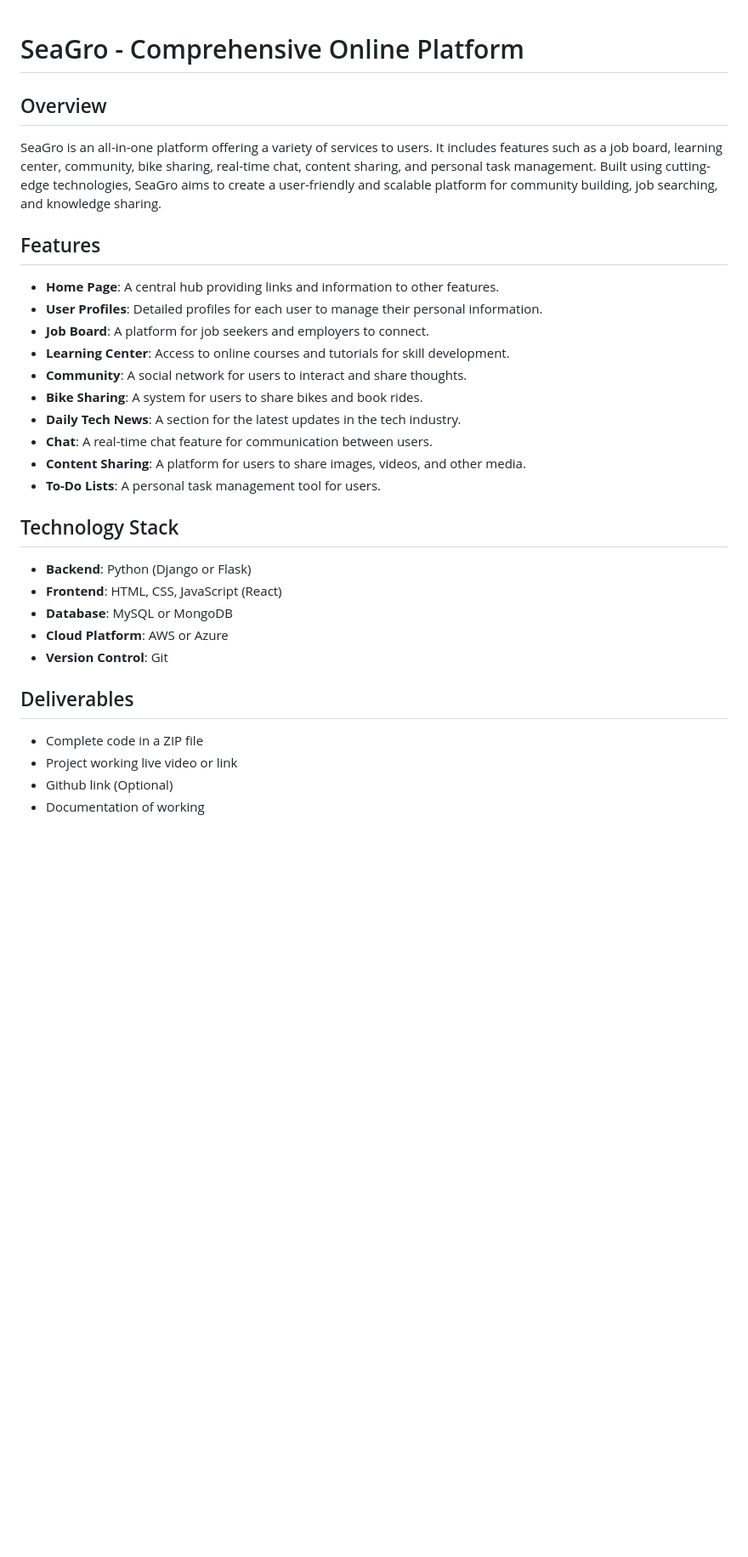
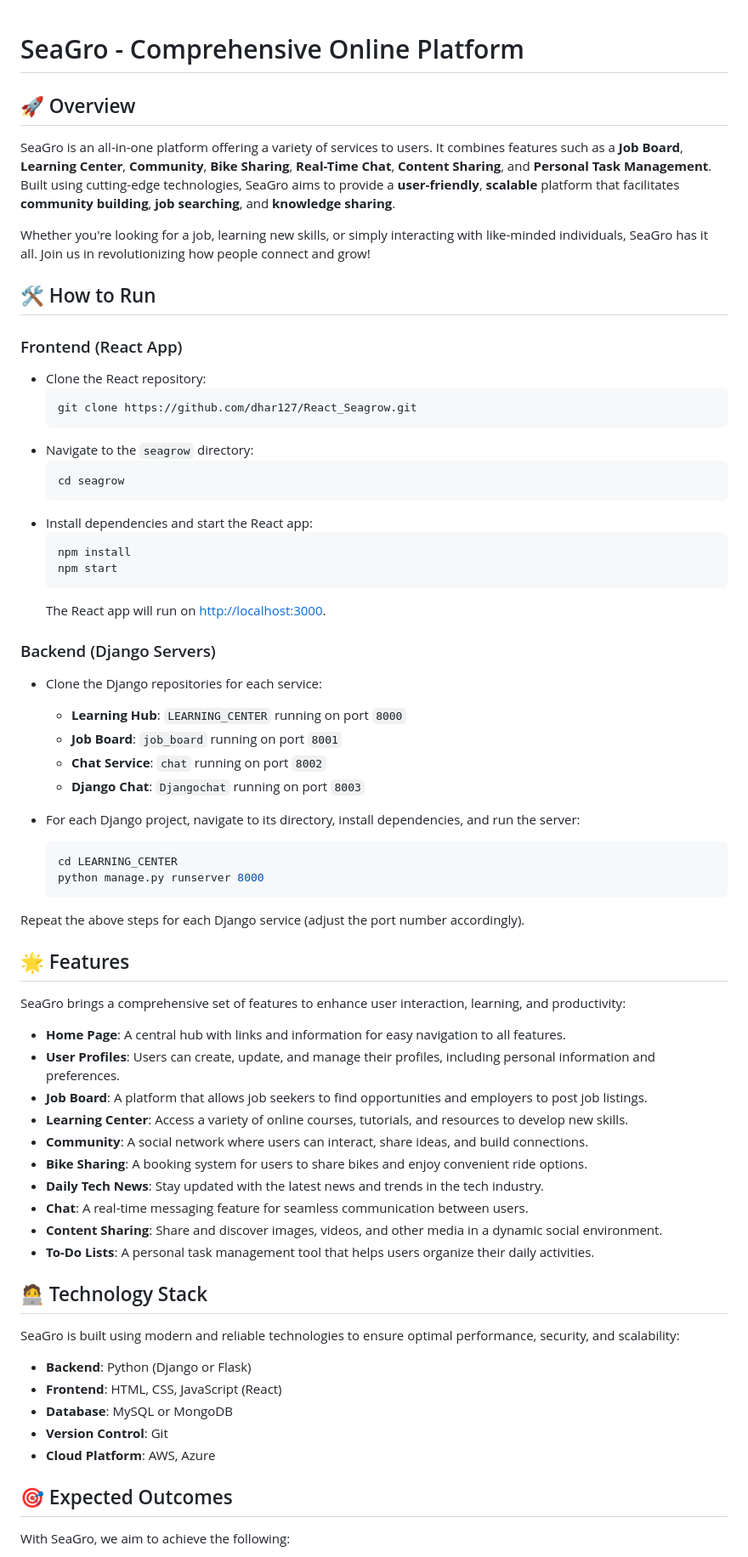
Before and after one commit to dhar127/SeaGrow, a Markdown page: README.md, the part around the change printed below. Shown: that part at 85% size. Drawn GitHub-style; blank space fills up the shorter version.

````diff
--- a/README.md
+++ b/README.md
@@ -1,30 +1,67 @@
+
 # SeaGro - Comprehensive Online Platform
 
-## Overview
-SeaGro is an all-in-one platform offering a variety of services to users. It includes features such as a job board, learning center, community, bike sharing, real-time chat, content sharing, and personal task management. Built using cutting-edge technologies, SeaGro aims to create a user-friendly and scalable platform for community building, job searching, and knowledge sharing.
+## 🚀 Overview
+SeaGro is an all-in-one platform offering a variety of services to users. It combines features such as a **Job Board**, **Learning Center**, **Community**, **Bike Sharing**, **Real-Time Chat**, **Content Sharing**, and **Personal Task Management**. Built using cutting-edge technologies, SeaGro aims to provide a **user-friendly**, **scalable** platform that facilitates **community building**, **job searching**, and **knowledge sharing**.
 
-## Features
-- **Home Page**: A central hub providing links and information to other features.
-- **User Profiles**: Detailed profiles for each user to manage their personal information.
-- **Job Board**: A platform for job seekers and employers to connect.
-- **Learning Center**: Access to online courses and tutorials for skill development.
-- **Community**: A social network for users to interact and share thoughts.
-- **Bike Sharing**: A system for users to share bikes and book rides.
-- **Daily Tech News**: A section for the latest updates in the tech industry.
-- **Chat**: A real-time chat feature for communication between users.
-- **Content Sharing**: A platform for users to share images, videos, and other media.
-- **To-Do Lists**: A personal task management tool for users.
+Whether you're looking for a job, learning new skills, or simply interacting with like-minded individuals, SeaGro has it all. Join us in revolutionizing how people connect and grow!
 
-## Technology Stack
+## 🛠 How to Run
+
+### Frontend (React App)
+- Clone the React repository:
+  ```bash
+  git clone https://github.com/dhar127/React_Seagrow.git
+  ```
+- Navigate to the `seagrow` directory:
+  ```bash
+  cd seagrow
+  ```
+- Install dependencies and start the React app:
+  ```bash
+  npm install
+  npm start
+  ```
+  The React app will run on [http://localhost:3000](http://localhost:3000).
+
+### Backend (Django Servers)
+- Clone the Django repositories for each service:
+  - **Learning Hub**: `LEARNING_CENTER` running on port `8000`
+  - **Job Board**: `job_board` running on port `8001`
+  - **Chat Service**: `chat` running on port `8002`
+  - **Django Chat**: `Djangochat` running on port `8003`
+
+- For each Django project, navigate to its directory, install dependencies, and run the server:
+  ```bash
+  cd LEARNING_CENTER
+  python manage.py runserver 8000
+  ```
+
+Repeat the above steps for each Django service (adjust the port number accordingly).
+
+## 🌟 Features
+SeaGro brings a comprehensive set of features to enhance user interaction, learning, and productivity:
+
+- **Home Page**: A central hub with links and information for easy navigation to all features.
+- **User Profiles**: Users can create, update, and manage their profiles, including personal information and preferences.
+- **Job Board**: A platform that allows job seekers to find opportunities and employers to post job listings.
+- **Learning Center**: Access a variety of online courses, tutorials, and resources to develop new skills.
+- **Community**: A social network where users can interact, share ideas, and build connections.
+- **Bike Sharing**: A booking system for users to share bikes and enjoy convenient ride options.
+- **Daily Tech News**: Stay updated with the latest news and trends in the tech industry.
+- **Chat**: A real-time messaging feature for seamless communication between users.
+- **Content Sharing**: Share and discover images, videos, and other media in a dynamic social environment.
+- **To-Do Lists**: A personal task management tool that helps users organize their daily activities.
+
+## 🧑‍💻 Technology Stack
+SeaGro is built using modern and reliable technologies to ensure optimal performance, security, and scalability:
+
 - **Backend**: Python (Django or Flask)
 - **Frontend**: HTML, CSS, JavaScript (React)
 - **Database**: MySQL or MongoDB
-- **Cloud Platform**: AWS or Azure
 - **Version Control**: Git
+- **Cloud Platform**: AWS, Azure
 
-## Deliverables
-- Complete code in a ZIP file
-- Project working live video or link
-- Github link (Optional)
-- Documentation of working
+## 🎯 Expected Outcomes
+With SeaGro, we aim to achieve the following:
 
````
Also changed, not shown: other parts of README.md (+29 -67 lines).
